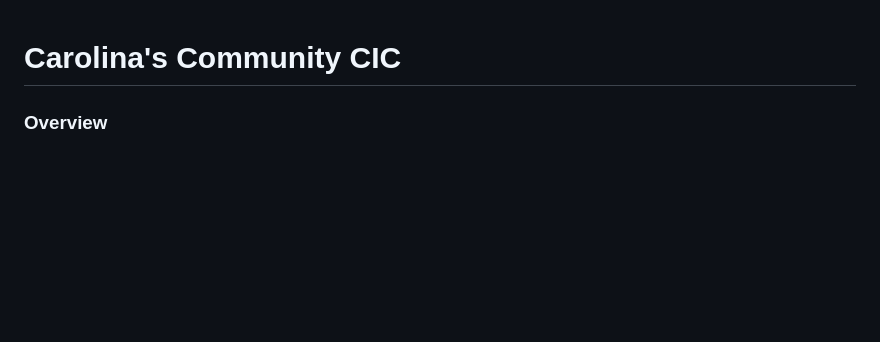
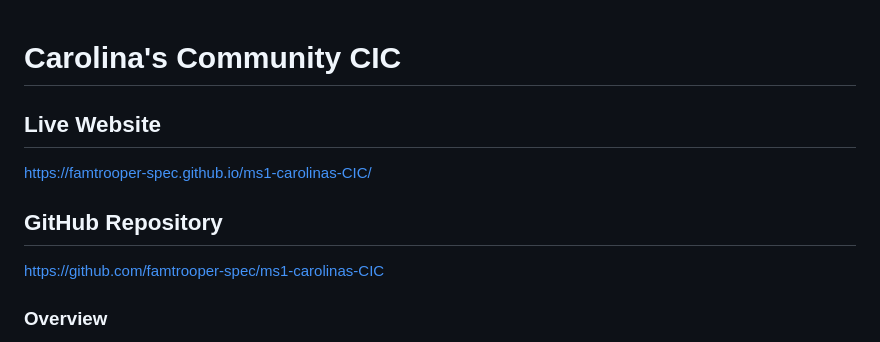
Before and after one commit to famtrooper-spec/ms1-carolinas-CIC, a Markdown page: readme.md, the part around the change. Drawn GitHub-style; blank space fills up the shorter version.

Commit message:
added links for the live website and repository

```diff
--- a/readme.md
+++ b/readme.md
@@ -1,4 +1,10 @@
 # Carolina's Community CIC
+
+## Live Website
+https://famtrooper-spec.github.io/ms1-carolinas-CIC/
+
+## GitHub Repository
+https://github.com/famtrooper-spec/ms1-carolinas-CIC
 
 ### Overview
 This project is a community‑focused website designed to support families and individuals experiencing hardship. It provides access to essentials, such as clothing donations, food, furniture, and household electrical items. The website aims to offer a point of contact for those that may be in need. The CIC has a commitment to improving community wellbeing
```
